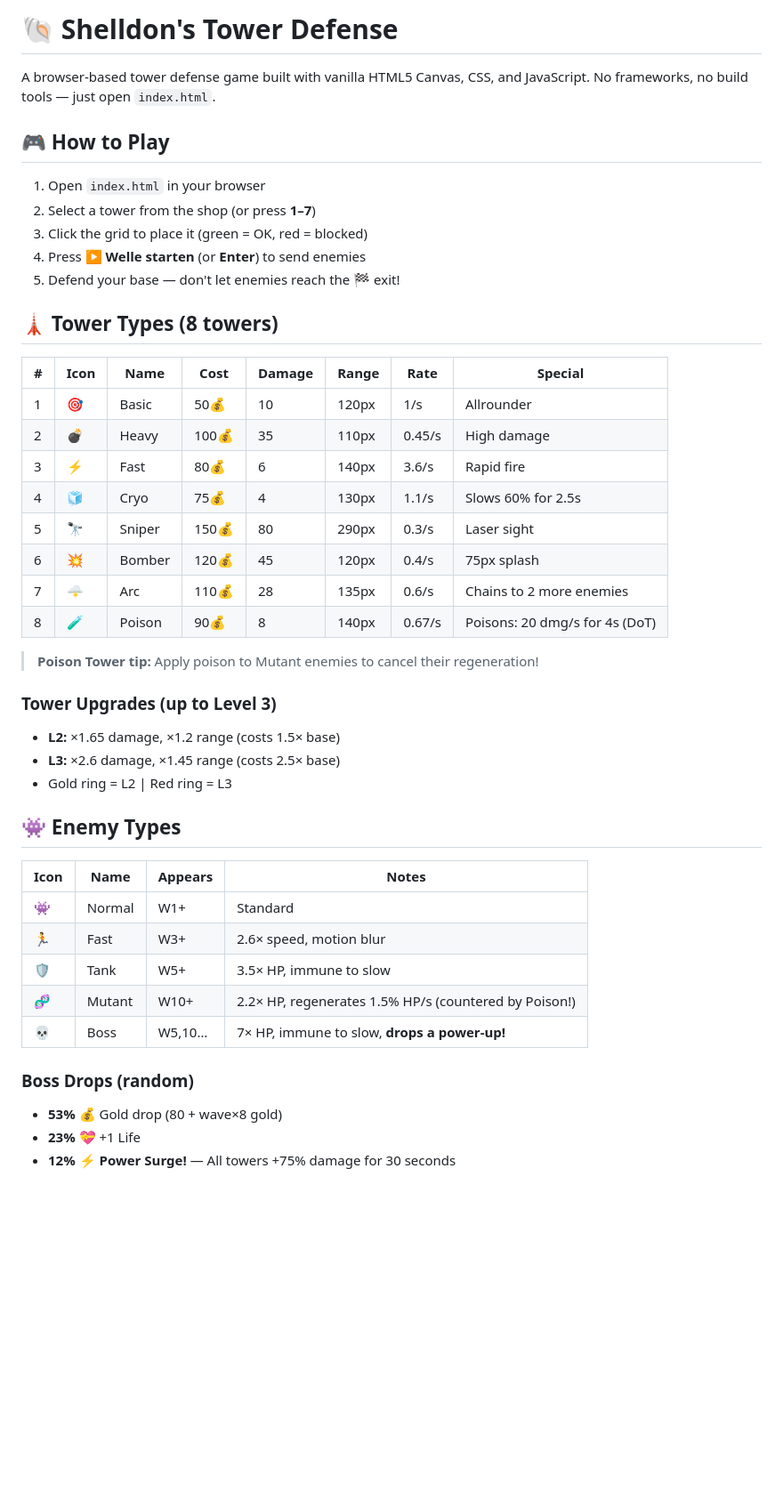
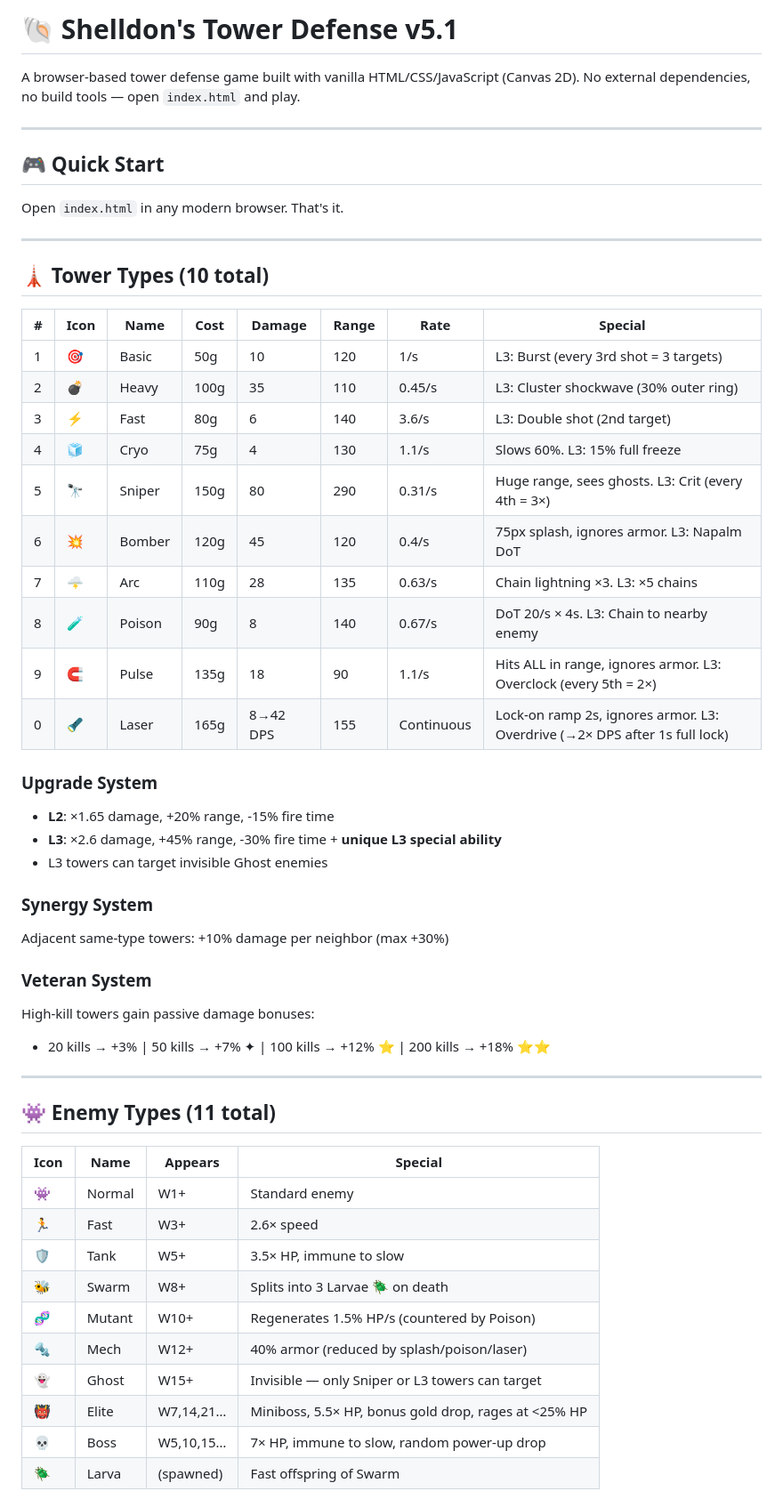
Before and after one commit to shelldonbrooks/tower-defense, a Markdown page: README.md, the part around one of its changes. Shown at 89% size. Rendered like a GitHub page; blank space fills up the shorter version.

Commit message:
v5.2: Comprehensive README update (all features, maps, towers, mechanics documented)

```diff
--- a/README.md
+++ b/README.md
@@ -1,46 +1,57 @@
-# 🐚 Shelldon's Tower Defense
+# 🐚 Shelldon's Tower Defense v5.1
 
-A browser-based tower defense game built with vanilla HTML5 Canvas, CSS, and JavaScript. No frameworks, no build tools — just open `index.html`.
+A browser-based tower defense game built with vanilla HTML/CSS/JavaScript (Canvas 2D).
+No external dependencies, no build tools — open `index.html` and play.
 
-## 🎮 How to Play
+---
 
-1. Open `index.html` in your browser
-2. Select a tower from the shop (or press **1–7**)
-3. Click the grid to place it (green = OK, red = blocked)
-4. Press **▶️ Welle starten** (or **Enter**) to send enemies
-5. Defend your base — don't let enemies reach the 🏁 exit!
+## 🎮 Quick Start
 
-## 🗼 Tower Types (8 towers)
+Open `index.html` in any modern browser. That's it.
 
-| # | Icon | Name   | Cost  | Damage | Range | Rate   | Special |
-|---|------|--------|-------|--------|-------|--------|---------|
-| 1 | 🎯   | Basic  | 50💰  | 10     | 120px | 1/s    | Allrounder |
-| 2 | 💣   | Heavy  | 100💰 | 35     | 110px | 0.45/s | High damage |
-| 3 | ⚡   | Fast   | 80💰  | 6      | 140px | 3.6/s  | Rapid fire |
-| 4 | 🧊   | Cryo   | 75💰  | 4      | 130px | 1.1/s  | Slows 60% for 2.5s |
-| 5 | 🔭   | Sniper | 150💰 | 80     | 290px | 0.3/s  | Laser sight |
-| 6 | 💥   | Bomber | 120💰 | 45     | 120px | 0.4/s  | 75px splash |
-| 7 | 🌩   | Arc    | 110💰 | 28     | 135px | 0.6/s  | Chains to 2 more enemies |
-| 8 | 🧪   | Poison | 90💰  | 8      | 140px | 0.67/s | Poisons: 20 dmg/s for 4s (DoT) |
+---
 
-> **Poison Tower tip:** Apply poison to Mutant enemies to cancel their regeneration!
+## 🗼 Tower Types (10 total)
 
-### Tower Upgrades (up to Level 3)
-- **L2:** ×1.65 damage, ×1.2 range (costs 1.5× base)
-- **L3:** ×2.6 damage, ×1.45 range (costs 2.5× base)
-- Gold ring = L2 | Red ring = L3
+| # | Icon | Name | Cost | Damage | Range | Rate | Special |
+|---|------|------|------|--------|-------|------|---------|
+| 1 | 🎯 | Basic | 50g | 10 | 120 | 1/s | L3: Burst (every 3rd shot = 3 targets) |
+| 2 | 💣 | Heavy | 100g | 35 | 110 | 0.45/s | L3: Cluster shockwave (30% outer ring) |
+| 3 | ⚡ | Fast | 80g | 6 | 140 | 3.6/s | L3: Double shot (2nd target) |
+| 4 | 🧊 | Cryo | 75g | 4 | 130 | 1.1/s | Slows 60%. L3: 15% full freeze |
+| 5 | 🔭 | Sniper | 150g | 80 | 290 | 0.31/s | Huge range, sees ghosts. L3: Crit (every 4th = 3×) |
+| 6 | 💥 | Bomber | 120g | 45 | 120 | 0.4/s | 75px splash, ignores armor. L3: Napalm DoT |
+| 7 | 🌩 | Arc | 110g | 28 | 135 | 0.63/s | Chain lightning ×3. L3: ×5 chains |
+| 8 | 🧪 | Poison | 90g | 8 | 140 | 0.67/s | DoT 20/s × 4s. L3: Chain to nearby enemy |
+| 9 | 🧲 | Pulse | 135g | 18 | 90 | 1.1/s | Hits ALL in range, ignores armor. L3: Overclock (every 5th = 2×) |
+| 0 | 🔦 | Laser | 165g | 8→42 DPS | 155 | Continuous | Lock-on ramp 2s, ignores armor. L3: Overdrive (→2× DPS after 1s full lock) |
 
-## 👾 Enemy Types
+### Upgrade System
+- **L2**: ×1.65 damage, +20% range, -15% fire time
+- **L3**: ×2.6 damage, +45% range, -30% fire time + **unique L3 special ability**
+- L3 towers can target invisible Ghost enemies
 
-| Icon | Name   | Appears | Notes |
-|------|--------|---------|-------|
-| 👾   | Normal | W1+     | Standard |
-| 🏃   | Fast   | W3+     | 2.6× speed, motion blur |
-| 🛡️   | Tank   | W5+     | 3.5× HP, immune to slow |
-| 🧬   | Mutant | W10+    | 2.2× HP, regenerates 1.5% HP/s (countered by Poison!) |
-| 💀   | Boss   | W5,10…  | 7× HP, immune to slow, **drops a power-up!** |
+### Synergy System
+Adjacent same-type towers: +10% damage per neighbor (max +30%)
 
-### Boss Drops (random)
-- **53%** 💰 Gold drop (80 + wave×8 gold)
-- **23%** 💝 +1 Life
-- **12%** ⚡ **Power Surge!** — All towers +75% damage for 30 seconds
+### Veteran System
+High-kill towers gain passive damage bonuses:
+- 20 kills → +3% | 50 kills → +7% ✦ | 100 kills → +12% ⭐ | 200 kills → +18% ⭐⭐
+
+---
+
+## 👾 Enemy Types (11 total)
+
+| Icon | Name | Appears | Special |
+|------|------|---------|---------|
+| 👾 | Normal | W1+ | Standard enemy |
+| 🏃 | Fast | W3+ | 2.6× speed |
+| 🛡️ | Tank | W5+ | 3.5× HP, immune to slow |
+| 🐝 | Swarm | W8+ | Splits into 3 Larvae 🪲 on death |
+| 🧬 | Mutant | W10+ | Regenerates 1.5% HP/s (countered by Poison) |
+| 🔩 | Mech | W12+ | 40% armor (reduced by splash/poison/laser) |
+| 👻 | Ghost | W15+ | Invisible — only Sniper or L3 towers can target |
+| 👹 | Elite | W7,14,21… | Miniboss, 5.5× HP, bonus gold drop, rages at <25% HP |
+| 💀 | Boss | W5,10,15… | 7× HP, immune to slow, random power-up drop |
+| 🪲 | Larva | (spawned) | Fast offspring of Swarm |
+
```
Also changed, not shown: other parts of README.md (+98 -84 lines).
